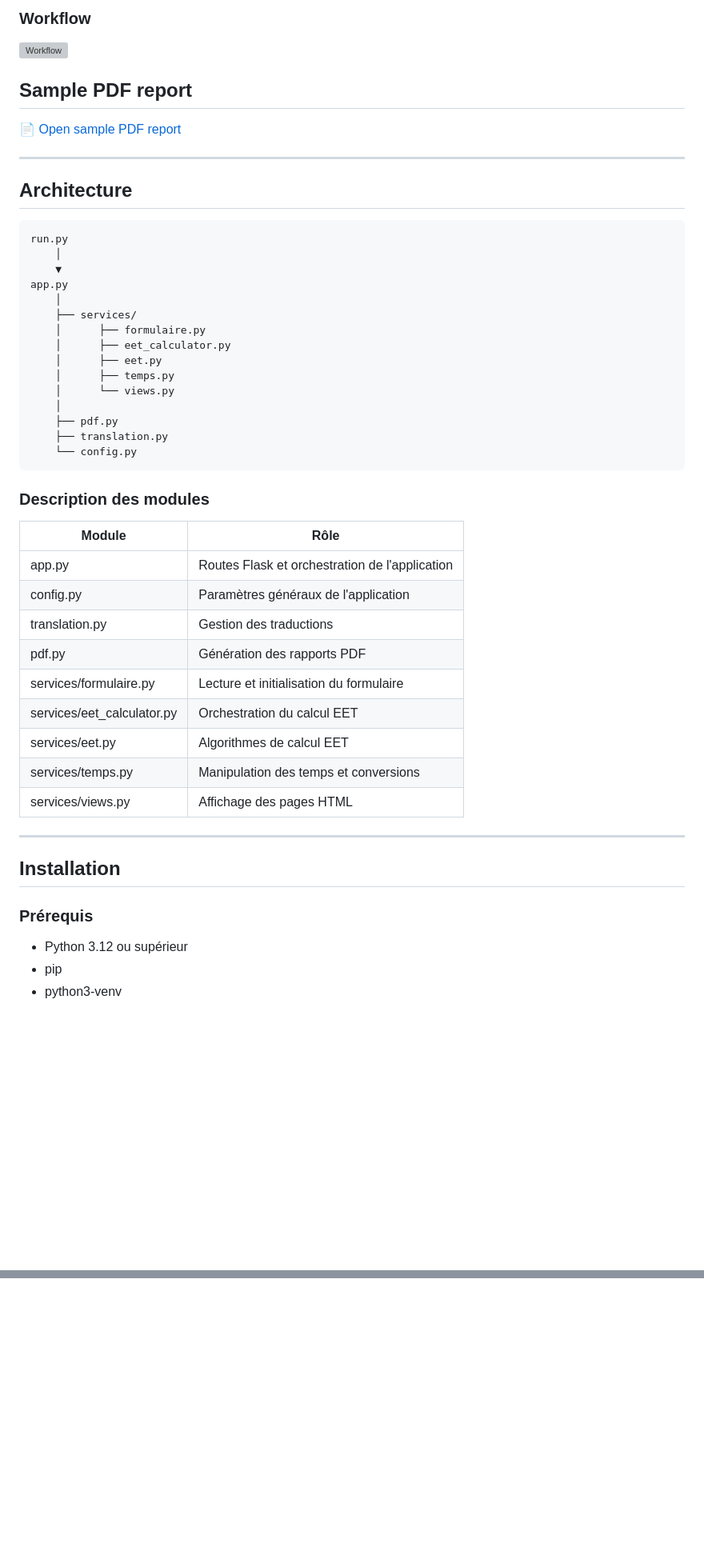
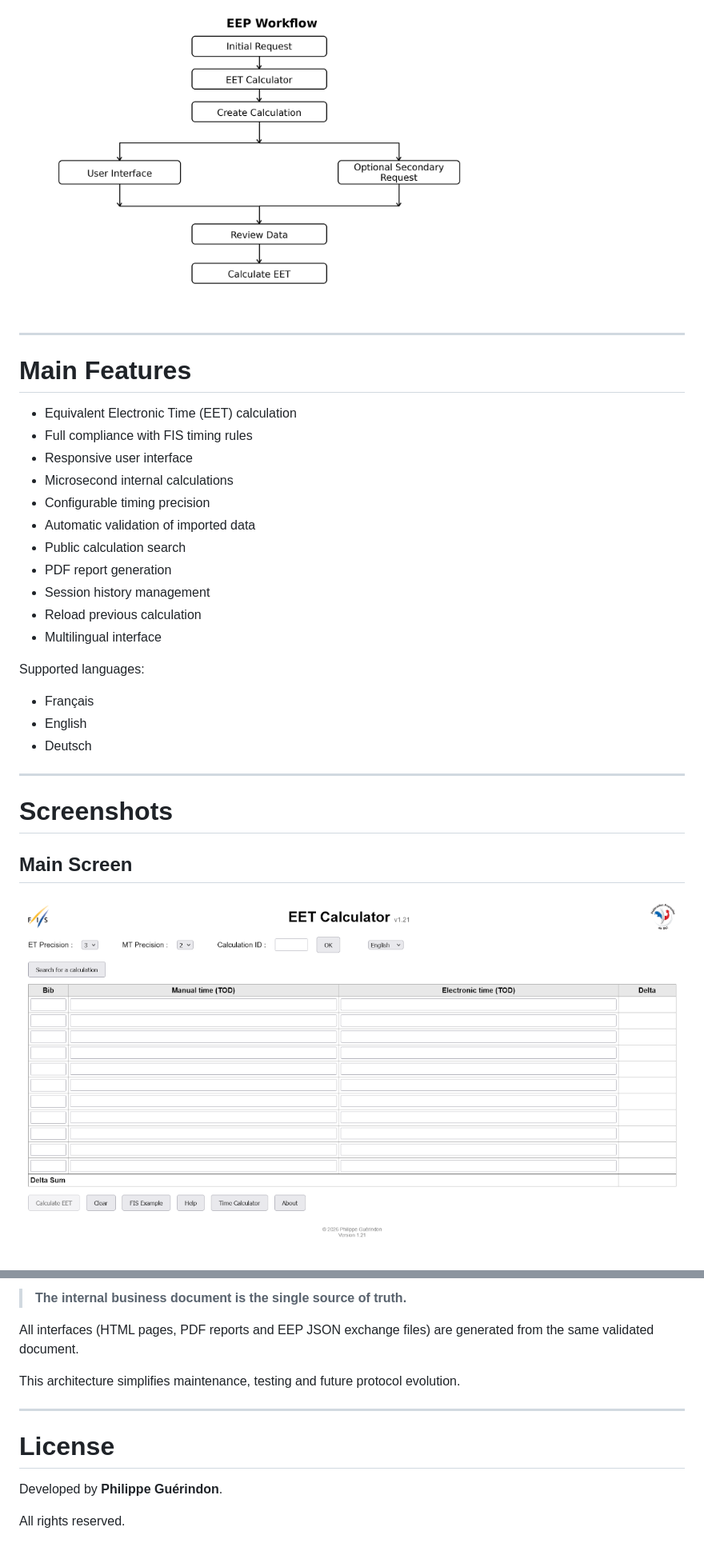
Before and after one commit to pguerindon/EET_calculator, a Markdown page: docs/README.md, 2 parts joined by grey strips. Shown at 80% size. GitHub-like rendering; blank space fills up the shorter version; grey boxes are pictures that could not be loaded.

````diff
--- a/docs/README.md
+++ b/docs/README.md
@@ -68,55 +79,33 @@ Le calcul est effectué en **microsecondes** afin de garantir la précision maxi
 
-### Workflow
-
-![Workflow](documentation/images/workflow.png)
-
-## Sample PDF report
-
-📄 [Open sample PDF report](documentation/images/PDF_example.pdf)
+<img src="images/workflow.png" alt="Workflow" width="600">
 
 ---
 
-## Architecture
+# Main Features
 
-```
-run.py
-    │
-    ▼
-app.py
-    │
-    ├── services/
-    │      ├── formulaire.py
-    │      ├── eet_calculator.py
-    │      ├── eet.py
-    │      ├── temps.py
-    │      └── views.py
-    │
-    ├── pdf.py
-    ├── translation.py
-    └── config.py
-```
+- Equivalent Electronic Time (EET) calculation
+- Full compliance with FIS timing rules
+- Responsive user interface
+- Microsecond internal calculations
+- Configurable timing precision
+- Automatic validation of imported data
+- Public calculation search
+- PDF report generation
+- Session history management
+- Reload previous calculation
+- Multilingual interface
 
-### Description des modules
+Supported languages:
 
-| Module                     | Rôle                                           |
-| -------------------------- | ---------------------------------------------- |
-| app.py                     | Routes Flask et orchestration de l'application |
-| config.py                  | Paramètres généraux de l'application           |
-| translation.py             | Gestion des traductions                        |
-| pdf.py                     | Génération des rapports PDF                    |
-| services/formulaire.py     | Lecture et initialisation du formulaire        |
-| services/eet_calculator.py | Orchestration du calcul EET                    |
-| services/eet.py            | Algorithmes de calcul EET                      |
-| services/temps.py          | Manipulation des temps et conversions          |
-| services/views.py          | Affichage des pages HTML                       |
+- Français
+- English
+- Deutsch
 
 ---
 
-## Installation
+# Screenshots
 
-### Prérequis
+## Main Screen
 
-* Python 3.12 ou supérieur
-* pip
-* python3-venv
+![Main screen](images/screen1.png)
 
@@ -208,0 +249,13 @@ Tous droits réservés.
+> **The internal business document is the single source of truth.**
+
+All interfaces (HTML pages, PDF reports and EEP JSON exchange files) are generated from the same validated document.
+
+This architecture simplifies maintenance, testing and future protocol evolution.
+
+---
+
+# License
+
+Developed by **Philippe Guérindon**.
+
+All rights reserved.
````
Also changed, not shown: other parts of docs/README.md (+138 -76 lines).
